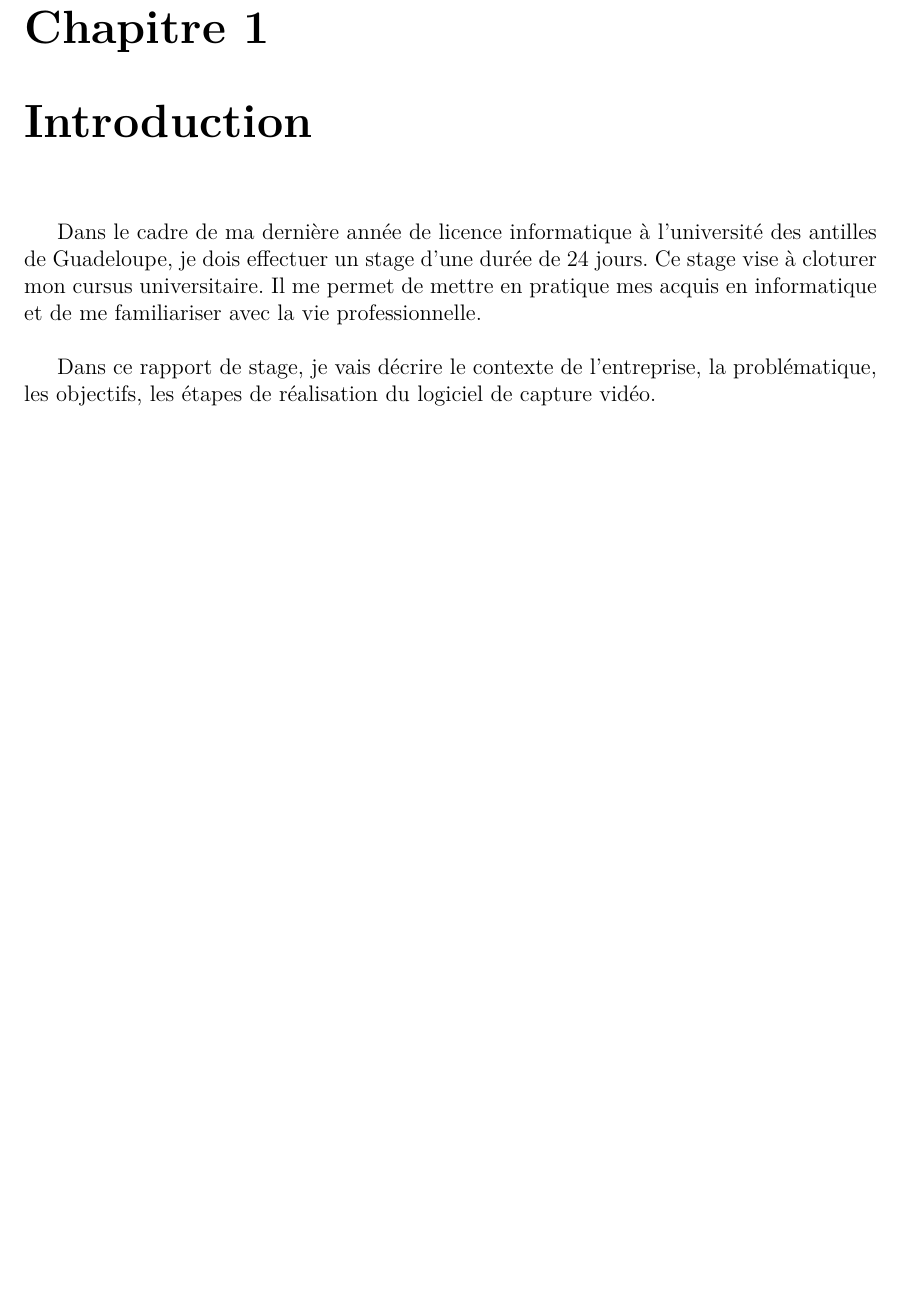
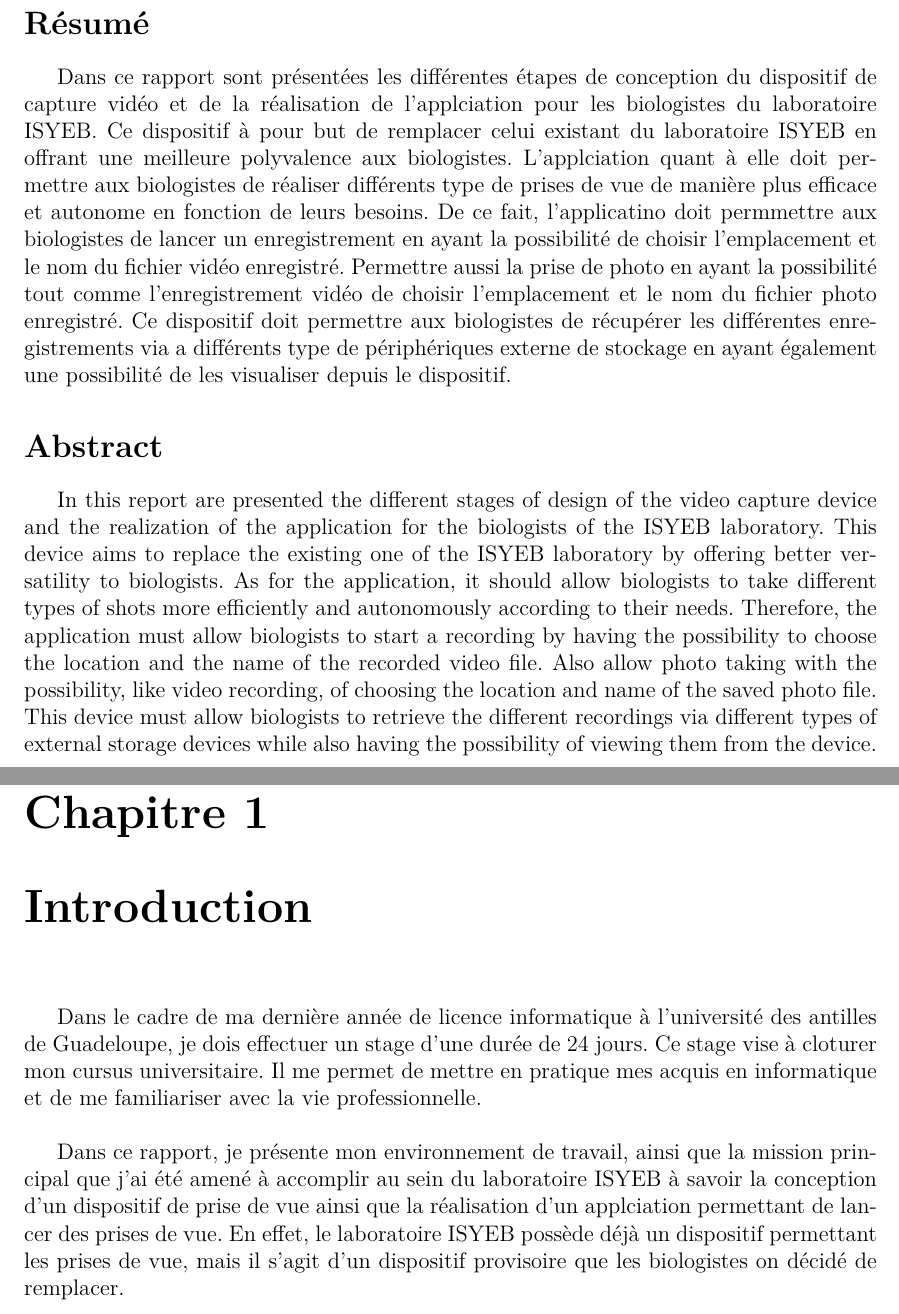
Before and after one commit to BenjaminPeronne/Stage_Repport_2022, a LaTeX document (rapport_stage.tex, which reads src/tex/abstract.tex, src/tex/chapter_1.tex): part of page 4 of 21 before the commit and two parts of pages 3 and 5 of 22 after it, the two joined at a grey line, cut at the place of the change, the shorter picture padded with empty space. Compiled offline with pdfLaTeX.

Commit message:
up to date

```diff
--- /dev/null
+++ b/src/tex/abstract.tex
@@ -0,0 +1,16 @@
+\vspace*{\fill}
+    \section*{Résumé}
+        Dans ce rapport sont présentées les différentes étapes de conception du dispositif de capture vidéo et de la réalisation de l'applciation pour les biologistes du laboratoire ISYEB.
+        Ce dispositif à pour but de remplacer celui existant du laboratoire ISYEB en offrant une meilleure polyvalence aux biologistes.
+        L'applciation quant à elle doit permettre aux biologistes de réaliser différents type de prises de vue de manière plus efficace et autonome en fonction de leurs besoins.
+        De ce fait, l'applicatino doit permmettre aux biologistes de lancer un enregistrement en ayant la possibilité de choisir l'emplacement et le nom du fichier vidéo enregistré. Permettre aussi la prise  de photo en ayant la possibilité tout comme l'enregistrement vidéo de choisir l'emplacement et le nom du fichier photo enregistré.
+        Ce dispositif doit permettre aux biologistes de récupérer les différentes enregistrements via a différents type de périphériques externe de stockage en ayant également une possibilité de les visualiser depuis le dispositif.
+
+    \section*{Abstract}
+        In this report are presented the different stages of design of the video capture device and the realization of the application for the biologists of the ISYEB laboratory.
+        This device aims to replace the existing one of the ISYEB laboratory by offering better versatility to biologists.
+        As for the application, it should allow biologists to take different types of shots more efficiently and autonomously according to their needs.
+        Therefore, the application must allow biologists to start a recording by having the possibility to choose the location and the name of the recorded video file. Also allow photo taking with the possibility, like video recording, of choosing the location and name of the saved photo file.
+        This device must allow biologists to retrieve the different recordings via different types of external storage devices while also having the possibility of viewing them from the device.
+
+\vspace*{\fill}
--- a/src/tex/chapter_1.tex
+++ b/src/tex/chapter_1.tex
@@ -3,5 +3,7 @@
     Il me permet de mettre en pratique mes acquis en informatique et de me familiariser avec la vie professionnelle.
 
     \vspace{0.5cm}
+    Dans ce rapport, je présente mon environnement de travail, ainsi que la mission principal que j'ai été amené à accomplir au sein du laboratoire ISYEB à savoir la conception d'un dispositif de prise de vue ainsi que la réalisation d'un applciation permettant de lancer des prises de vue.
+    En effet, le laboratoire ISYEB possède déjà un dispositif permettant les prises de vue, mais il s'agit d'un dispositif provisoire que les biologistes on décidé de remplacer.
 
-    Dans ce rapport de stage, je vais décrire le contexte de l'entreprise, la problématique, les objectifs, les étapes de réalisation du logiciel de capture vidéo.
+    % Dans ce rapport, je vais décrire le contexte de l'entreprise, la problématique, les objectifs, les étapes de réalisation du logiciel de capture vidéo.
```
Also changed, not shown: rapport_stage.tex (+4 -0 lines), src/tex/thanks.tex (+2 -1 lines), rapport_stage.pdf, 1 other file.
